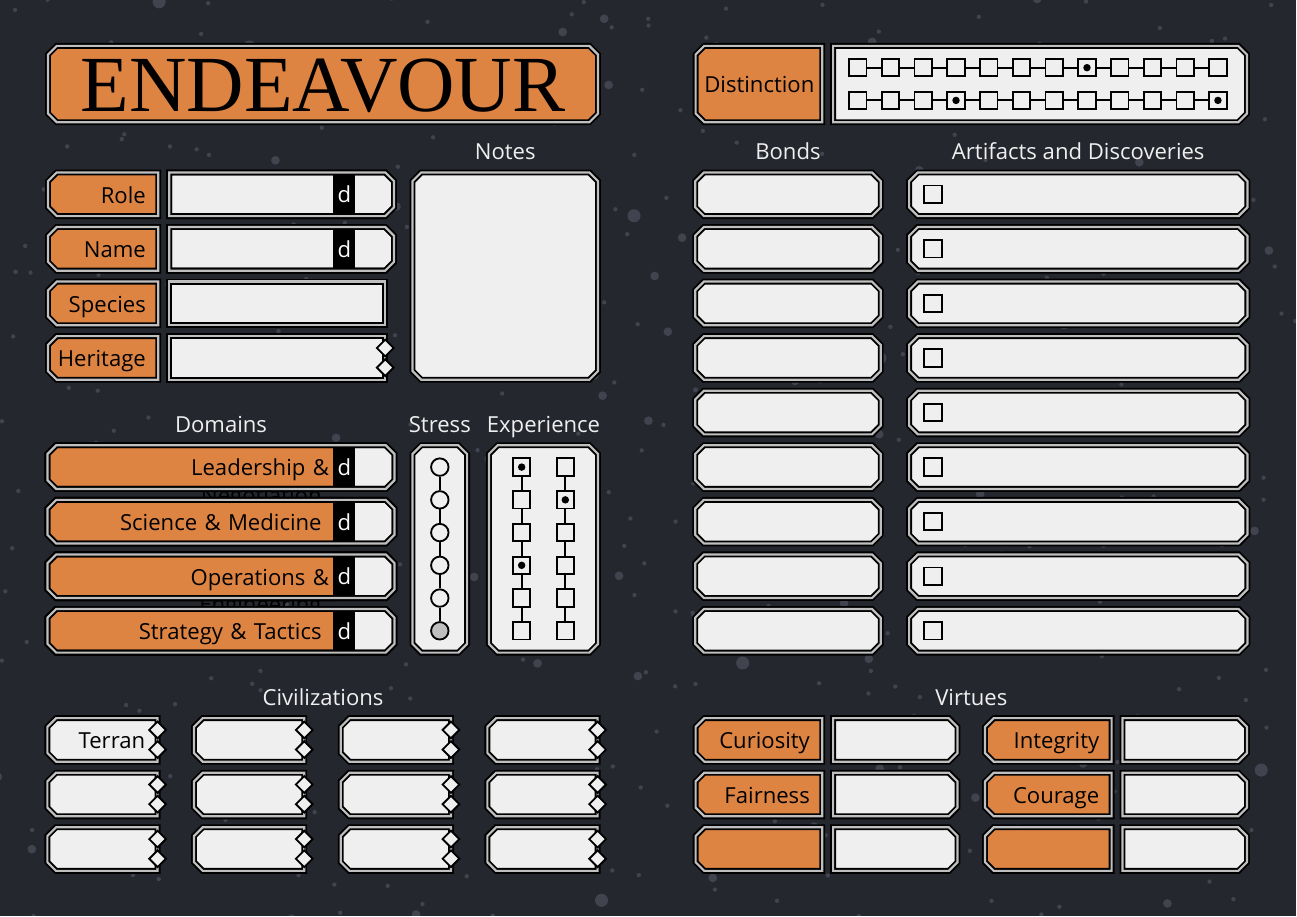
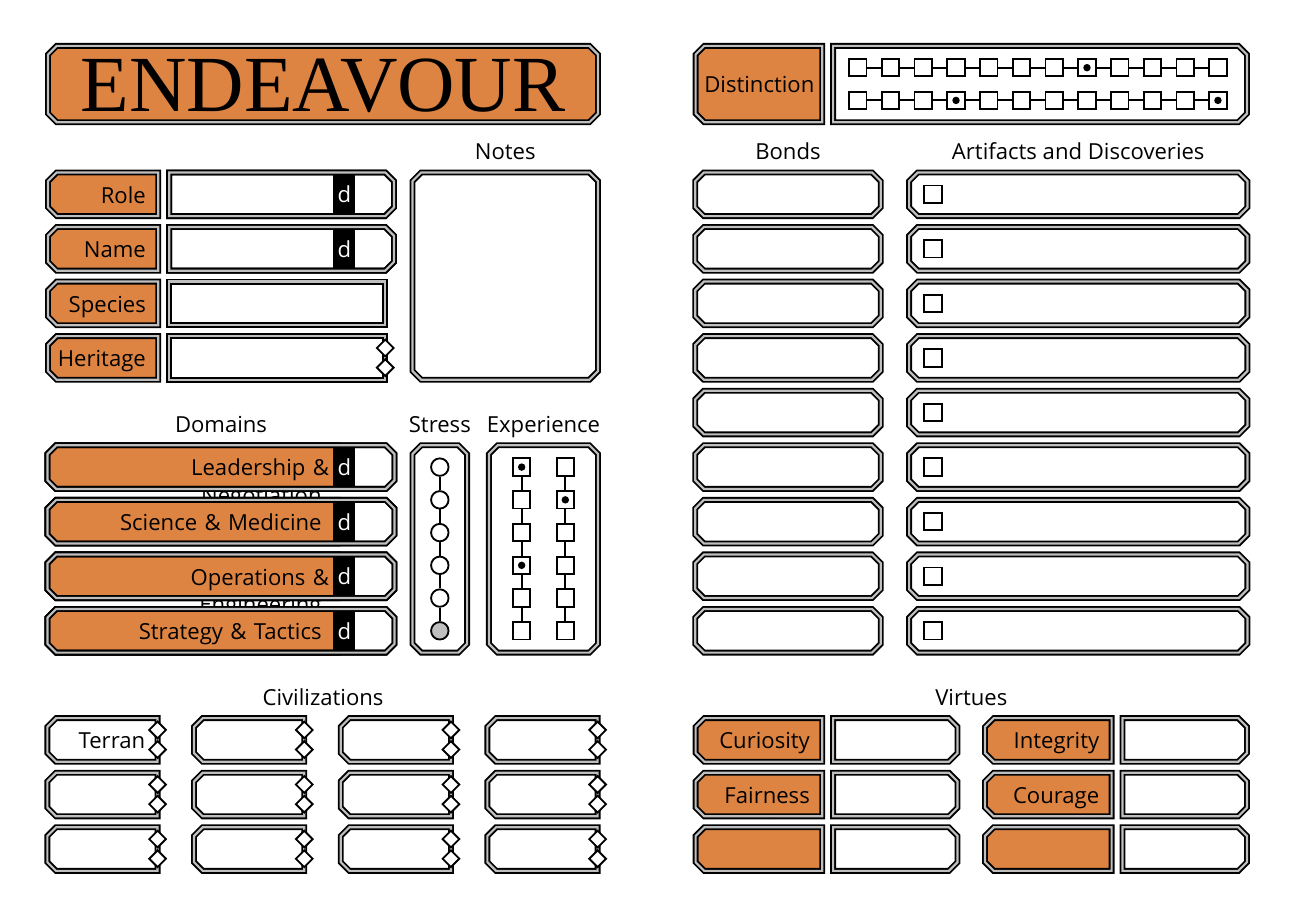
Before and after one commit to michaelpatrickpurcell/endeavour, a LaTeX document (character_sheet.tex): the whole page. Compiled offline with XeLaTeX; a missing font is replaced by an installed copy or a similar font.

```diff
--- a/character_sheet.tex
+++ b/character_sheet.tex
@@ -14,12 +14,21 @@
 
 \colorlet{blackfillcolor}{black}
 \colorlet{darkfillcolor}{LCARS_ORANGE}
-\colorlet{lightfillcolor}{lightgray!25}
+\colorlet{lightfillcolor}{white}
 \colorlet{borderfillcolor}{lightgray}
-\colorlet{subheadercolor}{lightfillcolor}
-\colorlet{starcolor}{LCARS_LIGHTGRAY}
-\colorlet{bgcolor}{LCARS_DARKGRAY}
+\colorlet{subheadercolor}{black}
+\colorlet{starcolor}{white}
+\colorlet{bgcolor}{white}
 \pagecolor{bgcolor}
+
+%\colorlet{blackfillcolor}{black}
+%\colorlet{darkfillcolor}{LCARS_ORANGE}
+%\colorlet{lightfillcolor}{lightgray!25}
+%\colorlet{borderfillcolor}{lightgray}
+%\colorlet{subheadercolor}{lightfillcolor}
+%\colorlet{starcolor}{LCARS_LIGHTGRAY}
+%\colorlet{bgcolor}{LCARS_DARKGRAY}
+%\pagecolor{bgcolor}
 
 \pgfmathsetseed{2046}
 \begin{document}
```
Also changed, not shown: Images/ItchImages/rulebook_spread.tex (added, +9 -0 lines), rules_booklet.tex (+1 -1 lines), Images/ItchImages/character_sheet.png (added), Images/ItchImages/city_cover.png (added), Images/ItchImages/endeavour_cover_bg.png (added), Images/ItchImages/endeavour_to_agon.png (added), Images/ItchImages/habitat_six_cover.png (added), Images/ItchImages/itch_banner.png (added), Images/ItchImages/itch_starfield.png (added), Images/ItchImages/itch_thumbnail.png (added), Images/ItchImages/itch_thumbnail2.png (added), Images/ItchImages/lem_cover.png (added), Images/ItchImages/meteor_shower_cover.png (added), Images/ItchImages/rulebook_spread.png (added), 14 other files.
